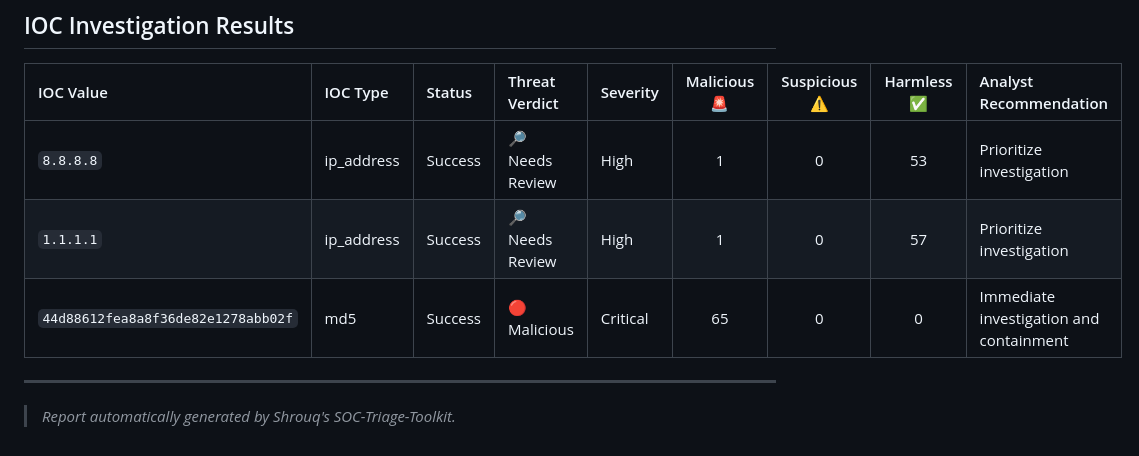
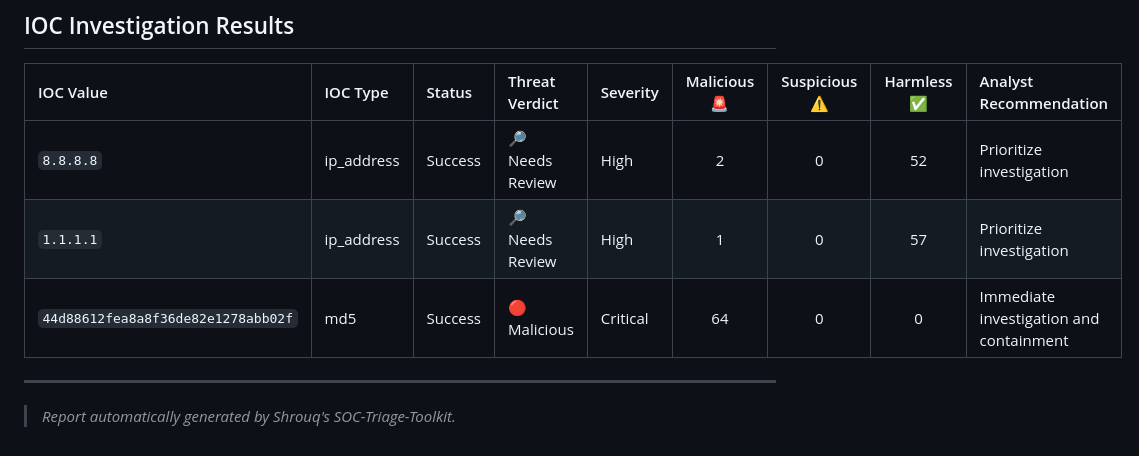
Before and after one commit to shrouqobaid/SOC-Triage-Toolkit, a Markdown page: SOC_Triage_Report.md, the part around one of its changes. Rendered like a GitHub page.

```diff
--- a/SOC_Triage_Report.md
+++ b/SOC_Triage_Report.md
@@ -37,9 +37,9 @@ This report contains the automated threat intelligence enrichment results for th
 ## IOC Investigation Results
 | IOC Value | IOC Type | Status | Threat Verdict | Severity | Malicious 🚨 | Suspicious ⚠️ | Harmless ✅ | Analyst Recommendation |
 | :--- | :--- | :--- | :--- | :--- | :---: | :---: | :---: | :--- |
-| `8.8.8.8` | ip_address | Success | 🔎 Needs Review | High | 1 | 0 | 53 | Prioritize investigation |
+| `8.8.8.8` | ip_address | Success | 🔎 Needs Review | High | 2 | 0 | 52 | Prioritize investigation |
 | `1.1.1.1` | ip_address | Success | 🔎 Needs Review | High | 1 | 0 | 57 | Prioritize investigation |
-| `44d88612fea8a8f36de82e1278abb02f` | md5 | Success | 🔴 Malicious | Critical | 65 | 0 | 0 | Immediate investigation and containment |
+| `44d88612fea8a8f36de82e1278abb02f` | md5 | Success | 🔴 Malicious | Critical | 64 | 0 | 0 | Immediate investigation and containment |
 
 ---
 > *Report automatically generated by Shrouq's SOC-Triage-Toolkit.*
```
Also changed, not shown: other parts of SOC_Triage_Report.md (+1 -1 lines), README.md (+2 -2 lines), screenshots/report_preview_v2.png (deleted), screenshots/report_preview_v3.png (added), screenshots/triage_output_v2.png (deleted), screenshots/triage_output_v3.png (added).
